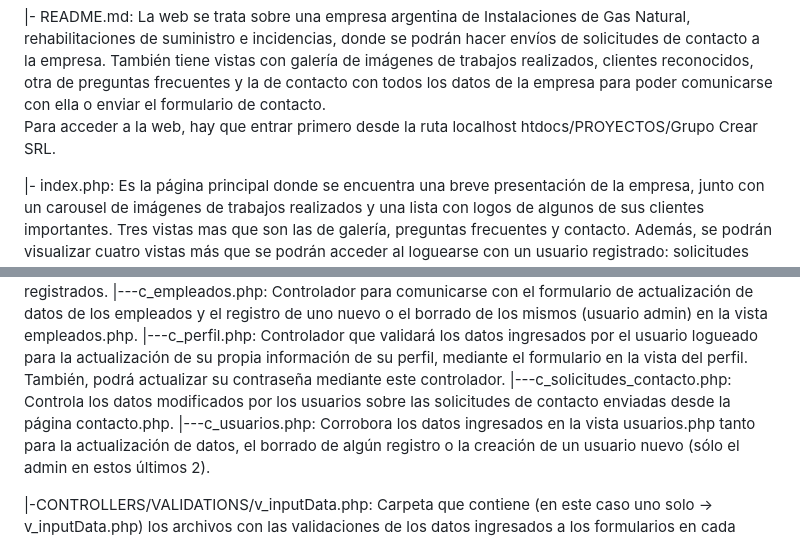
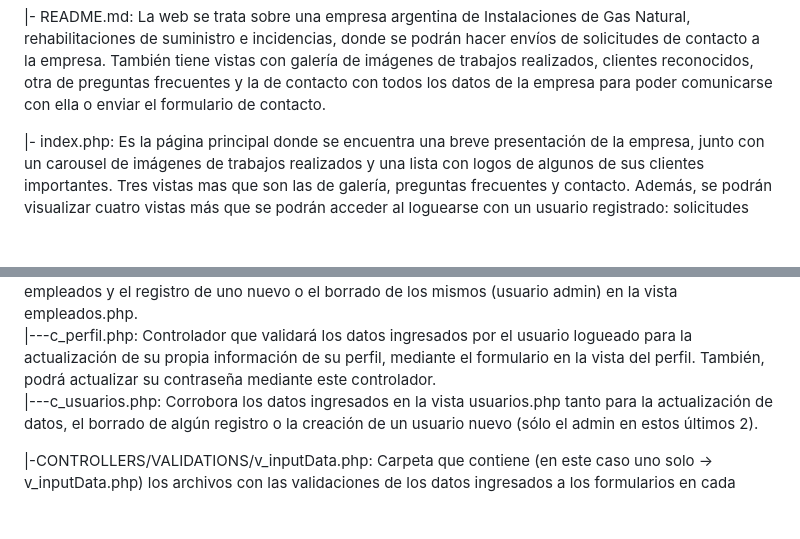
Before and after one commit to ignacionpd/grupo-crear, a Markdown page: README.MD, 2 parts joined by grey strips. GitHub-like rendering; blank space fills up the shorter version.

Commit message:
Espacios de salto de línea

```diff
--- a/README.MD
+++ b/README.MD
@@ -1,6 +1,4 @@
 |- README.md: La web se trata sobre una empresa argentina de Instalaciones de Gas Natural, rehabilitaciones de suministro e incidencias, donde se podrán hacer envíos de solicitudes de contacto a la empresa. También tiene vistas con galería de imágenes de trabajos realizados, clientes reconocidos, otra de preguntas frecuentes y la de contacto con todos los datos de la empresa para poder comunicarse con ella o enviar el formulario de contacto.
-Para acceder a la web, hay que entrar primero desde la ruta localhost htdocs/PROYECTOS/Grupo Crear SRL.
-
 
 |- index.php: Es la página principal donde se encuentra una breve presentación de la empresa, junto con un carousel de imágenes de trabajos realizados y una lista con logos de algunos de sus clientes importantes. Tres vistas mas que son las de galería, preguntas frecuentes y contacto. Además, se podrán visualizar cuatro vistas más que se podrán acceder al loguearse con un usuario registrado: solicitudes (de contacto), usuarios, empleados y perfil.
 
@@ -34,7 +32,6 @@ Para acceder a la web, hay que entrar primero desde la ruta localhost htdocs/PRO
 |--CONTROLLERS/user: Carpeta que contiene los controladores exclusivos para las vistas de los usuarios registrados.
 |---c_empleados.php: Controlador para comunicarse con el formulario de actualización de datos de los empleados y el registro de uno nuevo o el borrado de los mismos (usuario admin) en la vista empleados.php.
 |---c_perfil.php: Controlador que validará los datos ingresados por el usuario logueado para la actualización de su propia información de su perfil, mediante el formulario en la vista del perfil. También, podrá actualizar su contraseña mediante este controlador.
-|---c_solicitudes_contacto.php: Controla los datos modificados por los usuarios sobre las solicitudes de contacto enviadas desde la página contacto.php.
 |---c_usuarios.php: Corrobora los datos ingresados en la vista usuarios.php tanto para la actualización de datos, el borrado de algún registro o la creación de un usuario nuevo (sólo el admin en estos últimos 2).
 
 |-CONTROLLERS/VALIDATIONS/v_inputData.php: Carpeta que contiene (en este caso uno solo -> v_inputData.php) los archivos con las validaciones de los datos ingresados a los formularios en cada formulario de ingreso de datos, devolviendo a los controladores los resultados de las comprobaciones necesarias (regex, por ejemplo).
```
